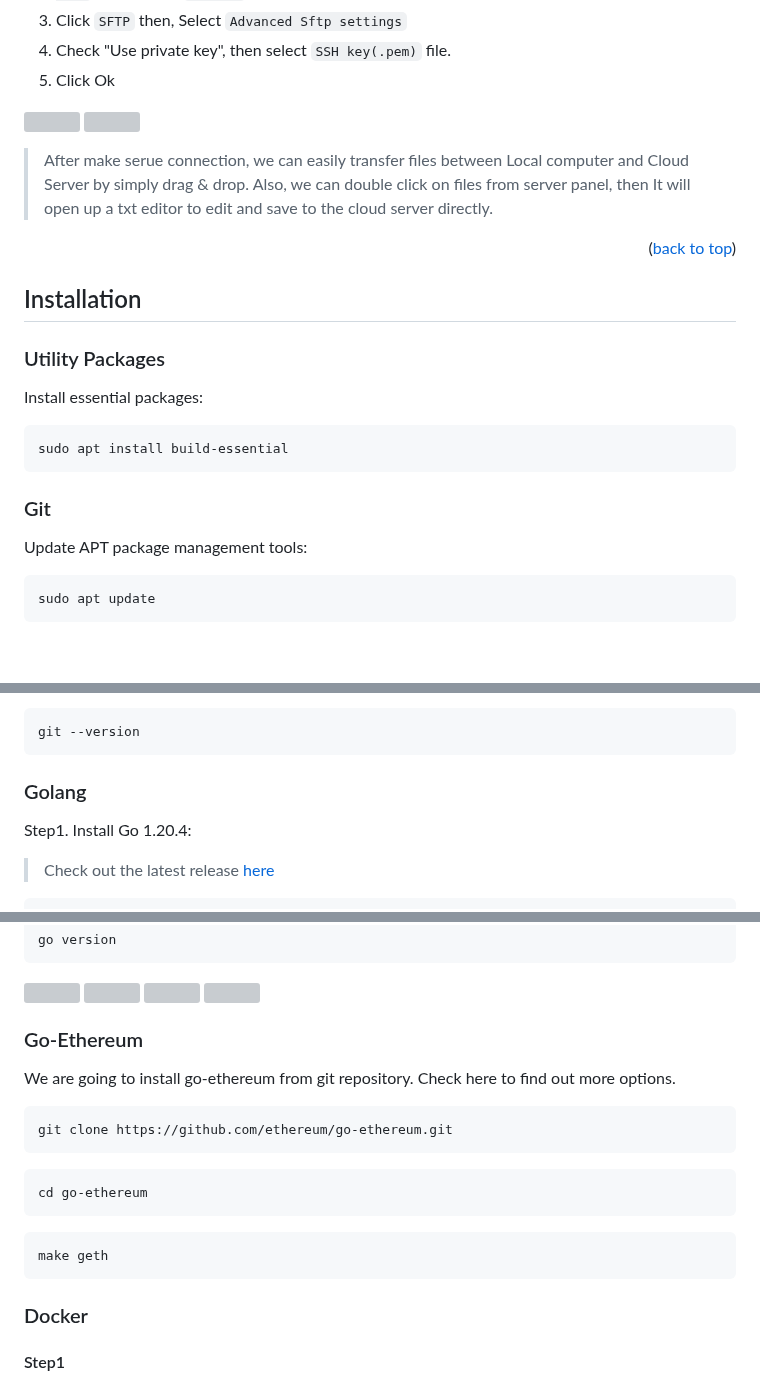
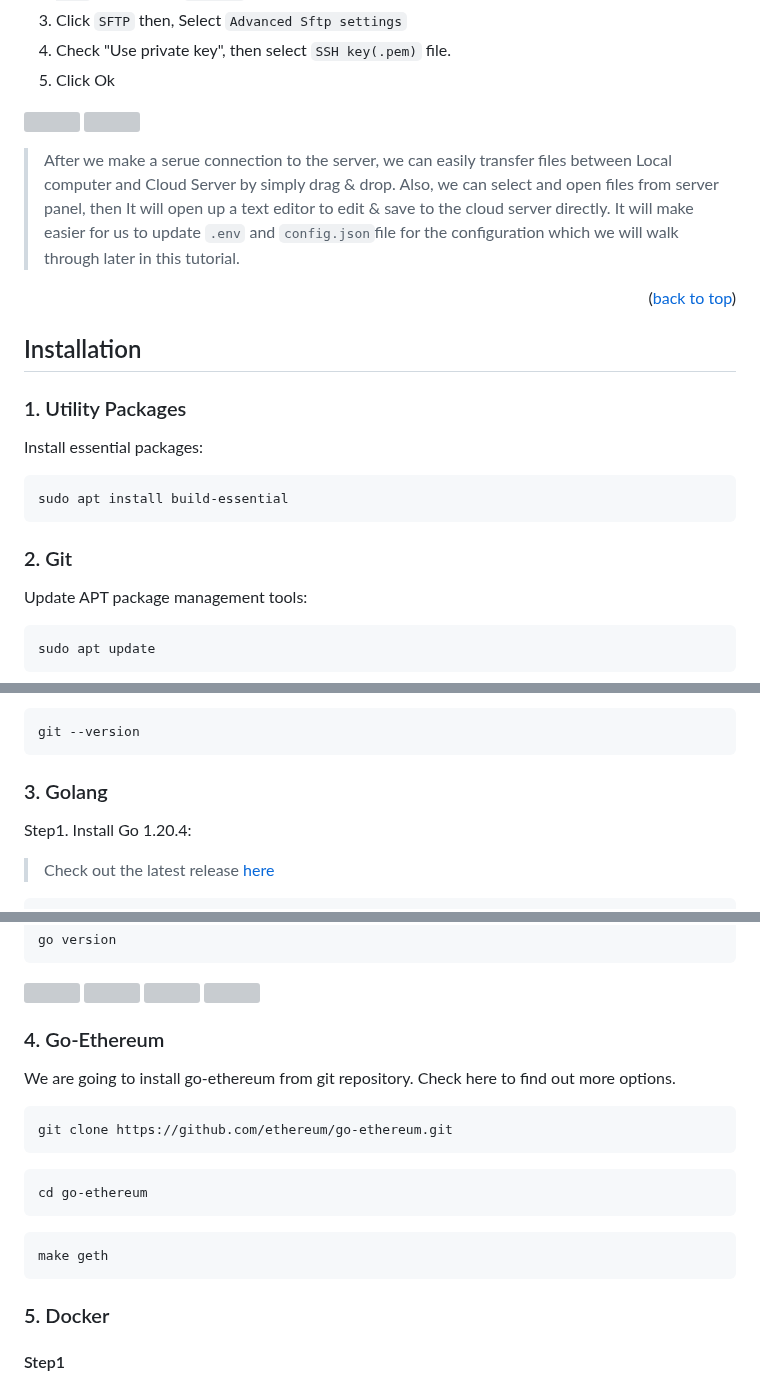
Before and after one commit to PineappleBingoPlayer/ocash-mining-pool-setup-tutorial, a Markdown page: README.md, 3 parts joined by grey strips. Drawn GitHub-style; blank space fills up the shorter version; grey boxes are pictures that could not be loaded.

````diff
--- a/README.md
+++ b/README.md
@@ -201,18 +201,18 @@ MobaXterm is a software toolbox for a secure connection to remote server / remot
 <img src="https://github.com/PineappleBingoPlayer/ocash-mining-pool-setup-tutorial/assets/134893455/6c10ae09-65eb-401a-8af3-3eb8f1918eb3" width="11%"></img>
 <img src="https://github.com/PineappleBingoPlayer/ocash-mining-pool-setup-tutorial/assets/134893455/93143527-d0e1-48ac-93bc-266c17505042" width="11%"></img>
 
-> After make serue connection, we can easily transfer files between Local computer and Cloud Server by simply drag & drop. Also, we can double click on files from server panel, then It will open up a txt editor to edit and save to the cloud server directly.
+> After we make a serue connection to the server, we can easily transfer files between Local computer and Cloud Server by simply drag & drop. Also, we can select and open files from server panel, then It will open up a text editor to edit & save to the cloud server directly. It will make easier for us to update `.env` and `config.json`file for the configuration which we will walk through later in this tutorial.
 
 <p align="right">(<a href="#readme-top">back to top</a>)</p>
 
 ## Installation
-### Utility Packages
+### 1. Utility Packages
 Install essential packages:
 ```
 sudo apt install build-essential
 ```
 
-### Git
+### 2. Git
 Update APT package management tools:
 ```
 sudo apt update
@@ -225,7 +225,7 @@ Verify the installation:
 ```
 git --version
 ```
-### Golang
+### 3. Golang
 Step1. Install Go 1.20.4:
 > Check out the latest release<a href="https://go.dev/dl/" target="_blank"> here </a>
 ```
@@ -274,7 +274,7 @@ go version
  <img src="https://github.com/PineappleBingoPlayer/ocash-mining-pool-setup-tutorial/assets/134893455/f1eaa0b7-ee6a-425c-af8d-4b4268d8378a" width="18%"></img> <img src="https://github.com/PineappleBingoPlayer/ocash-mining-pool-setup-tutorial/assets/134893455/713b8a08-a42a-4a11-8a4f-fa348461b1d8" width="18%"></img> <img src="https://github.com/PineappleBingoPlayer/ocash-mining-pool-setup-tutorial/assets/134893455/2f397257-04e1-4105-98b3-9b998ffb09e7" width="18%"></img> <img src="https://github.com/PineappleBingoPlayer/ocash-mining-pool-setup-tutorial/assets/134893455/4462f99e-ae96-4be2-b8cd-eb5abab38881" width="18%"></img>
 
 
-### Go-Ethereum
+### 4. Go-Ethereum
 We are going to install go-ethereum from git repository. Check <a hfef="https://geth.ethereum.org/docs/getting-started/installing-geth" target="_blank">here</a> to find out more options.
 
 ```
@@ -289,7 +289,7 @@ make geth
 
 
 
-### Docker
+### 5. Docker
 #### Step1
 Remove old version of `docker`, `docker.io`, and `docker-engine` that may already installed previously.
 ```
````
